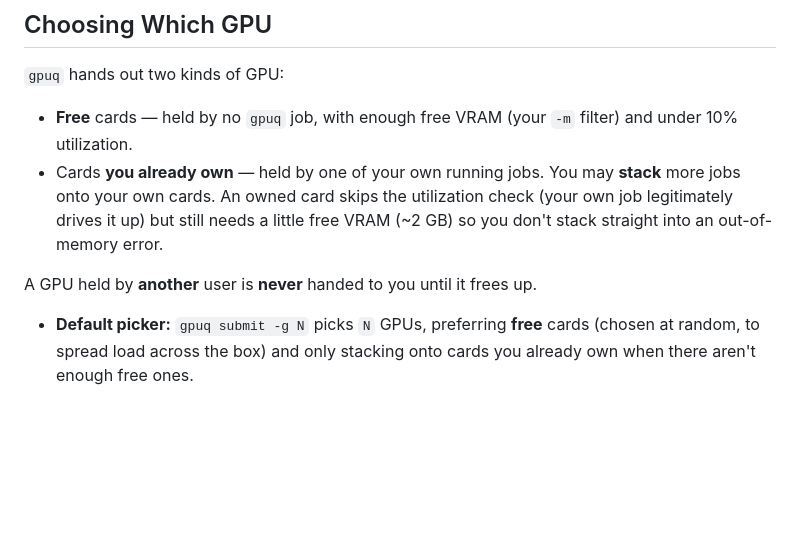
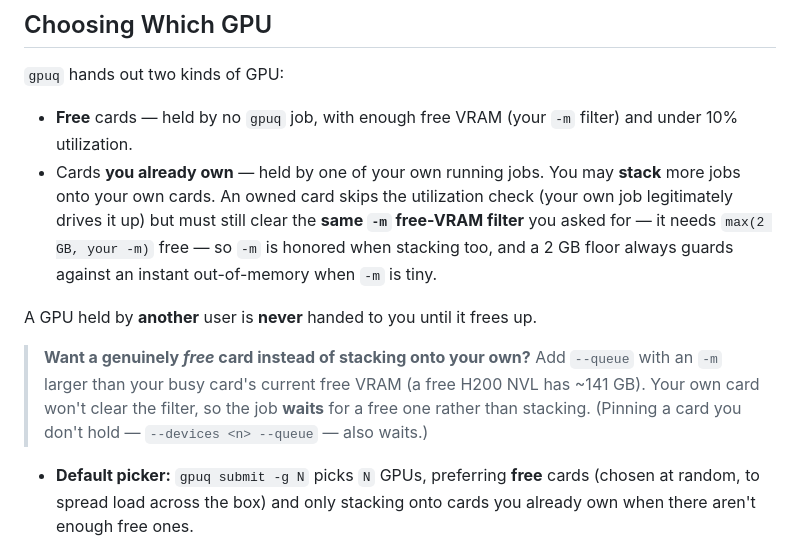
Before and after one commit to rareone0602/ruqola-server-deploy, a Markdown page: docs/gpu-queue-guide.md, the part around the change. Drawn GitHub-style; blank space fills up the shorter version.

Commit message:
docs(gpuq): honor -m on owned-card stacking; how to wait for a free GPU
Aligns the GPU-queue guide with the deployed fix for issue #1: an owned
card now clears max(2 GB, -m) free VRAM (not just the 2 GB floor), so -m
is honored when stacking. Adds the lever to wait for a genuinely free
card — --queue with an -m the busy card can't meet.

Co-Authored-By: Claude Opus 4.8 (1M context) <noreply@anthropic.com>

```diff
--- a/docs/gpu-queue-guide.md
+++ b/docs/gpu-queue-guide.md
@@ -244,10 +244,18 @@ gpuq submit -g 1 -m 35 -t 3 -- python extract_features.py --model vit_large
   and under 10% utilization.
 - Cards **you already own** — held by one of your own running jobs. You may
   **stack** more jobs onto your own cards. An owned card skips the utilization
-  check (your own job legitimately drives it up) but still needs a little free
-  VRAM (~2 GB) so you don't stack straight into an out-of-memory error.
+  check (your own job legitimately drives it up) but must still clear the **same
+  `-m` free-VRAM filter** you asked for — it needs `max(2 GB, your -m)` free — so
+  `-m` is honored when stacking too, and a 2 GB floor always guards against an
+  instant out-of-memory when `-m` is tiny.
 
 A GPU held by **another** user is **never** handed to you until it frees up.
+
+> **Want a genuinely *free* card instead of stacking onto your own?** Add `--queue`
+> with an `-m` larger than your busy card's current free VRAM (a free H200 NVL has
+> ~141 GB). Your own card won't clear the filter, so the job **waits** for a free
+> one rather than stacking. (Pinning a card you don't hold — `--devices <n>
+> --queue` — also waits.)
 
 - **Default picker:** `gpuq submit -g N` picks `N` GPUs, preferring **free** cards
   (chosen at random, to spread load across the box) and only stacking onto cards
```
